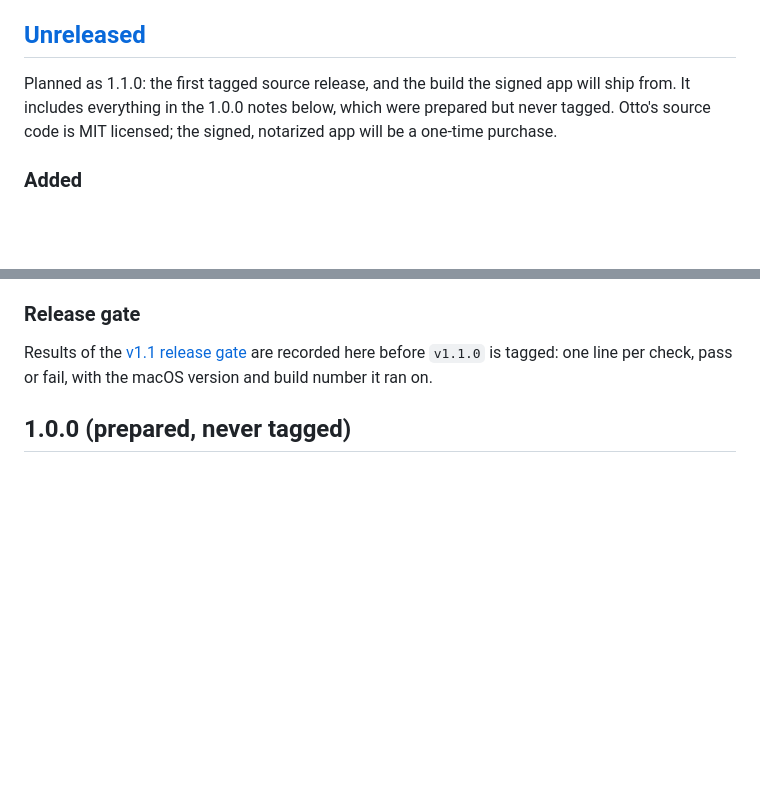
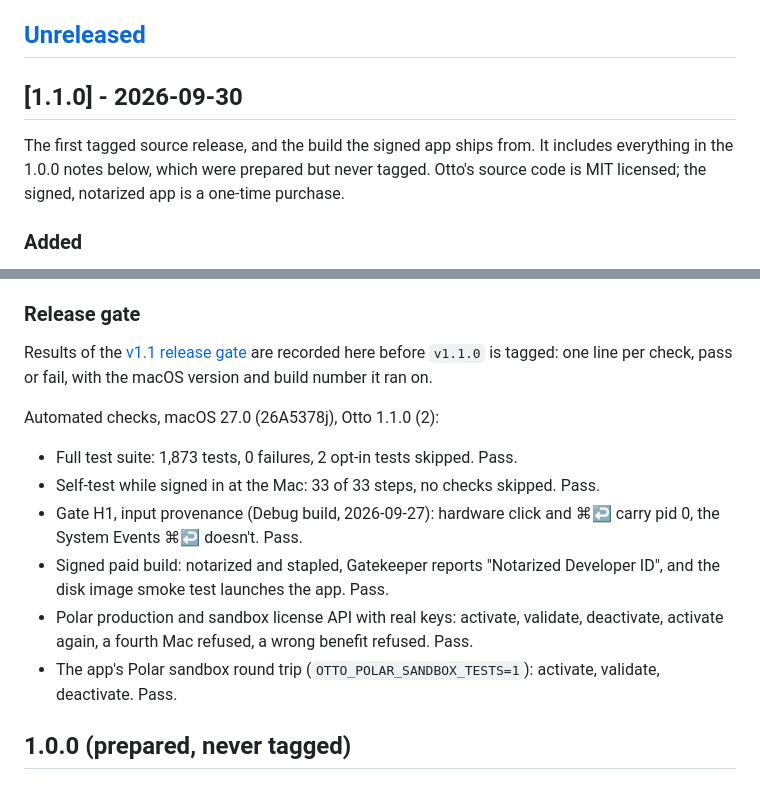
Before and after one commit to jke48222/otto, a Markdown page: CHANGELOG.md, 2 parts joined by grey strips. GitHub-like rendering; blank space fills up the shorter version.

Commit message:
Date the 1.1.0 release and record the automated gate
The Unreleased notes become 1.1.0 (2026-09-30), the release publish.sh
reads its notes from, and the release gate records the automated checks
that passed on this build. The manual checks follow before the tag.

```diff
--- a/CHANGELOG.md
+++ b/CHANGELOG.md
@@ -7,9 +7,11 @@ adheres to [Semantic Versioning](https://semver.org/spec/v2.0.0.html).
 
 ## [Unreleased]
 
-Planned as 1.1.0: the first tagged source release, and the build the signed app will ship from. It
-includes everything in the 1.0.0 notes below, which were prepared but never tagged. Otto's source code is
-MIT licensed; the signed, notarized app will be a one-time purchase.
+## [1.1.0] - 2026-09-30
+
+The first tagged source release, and the build the signed app ships from. It includes everything in the
+1.0.0 notes below, which were prepared but never tagged. Otto's source code is MIT licensed; the signed,
+notarized app is a one-time purchase.
 
 ### Added
 
@@ -99,6 +101,19 @@ MIT licensed; the signed, notarized app will be a one-time purchase.
 Results of the [v1.1 release gate](docs/RELEASING.md#v11-release-gate) are recorded here before `v1.1.0` is
 tagged: one line per check, pass or fail, with the macOS version and build number it ran on.
 
+Automated checks, macOS 27.0 (26A5378j), Otto 1.1.0 (2):
+
+- Full test suite: 1,873 tests, 0 failures, 2 opt-in tests skipped. Pass.
+- Self-test while signed in at the Mac: 33 of 33 steps, no checks skipped. Pass.
+- Gate H1, input provenance (Debug build, 2026-09-27): hardware click and ⌘↩ carry pid 0, the System
+  Events ⌘↩ doesn't. Pass.
+- Signed paid build: notarized and stapled, Gatekeeper reports "Notarized Developer ID", and the disk
+  image smoke test launches the app. Pass.
+- Polar production and sandbox license API with real keys: activate, validate, deactivate, activate
+  again, a fourth Mac refused, a wrong benefit refused. Pass.
+- The app's Polar sandbox round trip (`OTTO_POLAR_SANDBOX_TESTS=1`): activate, validate, deactivate.
+  Pass.
+
 ## 1.0.0 (prepared, never tagged)
 
 ### Added
```
